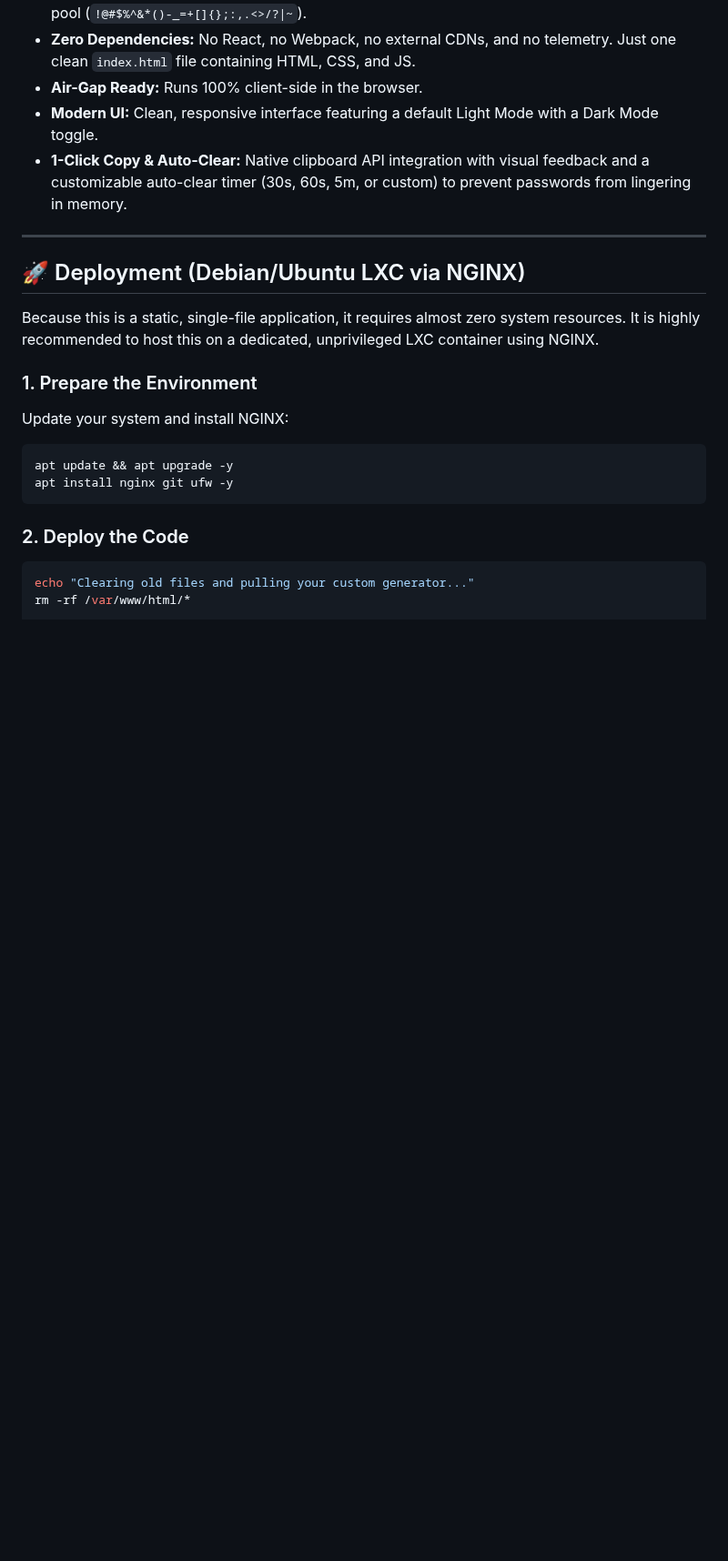
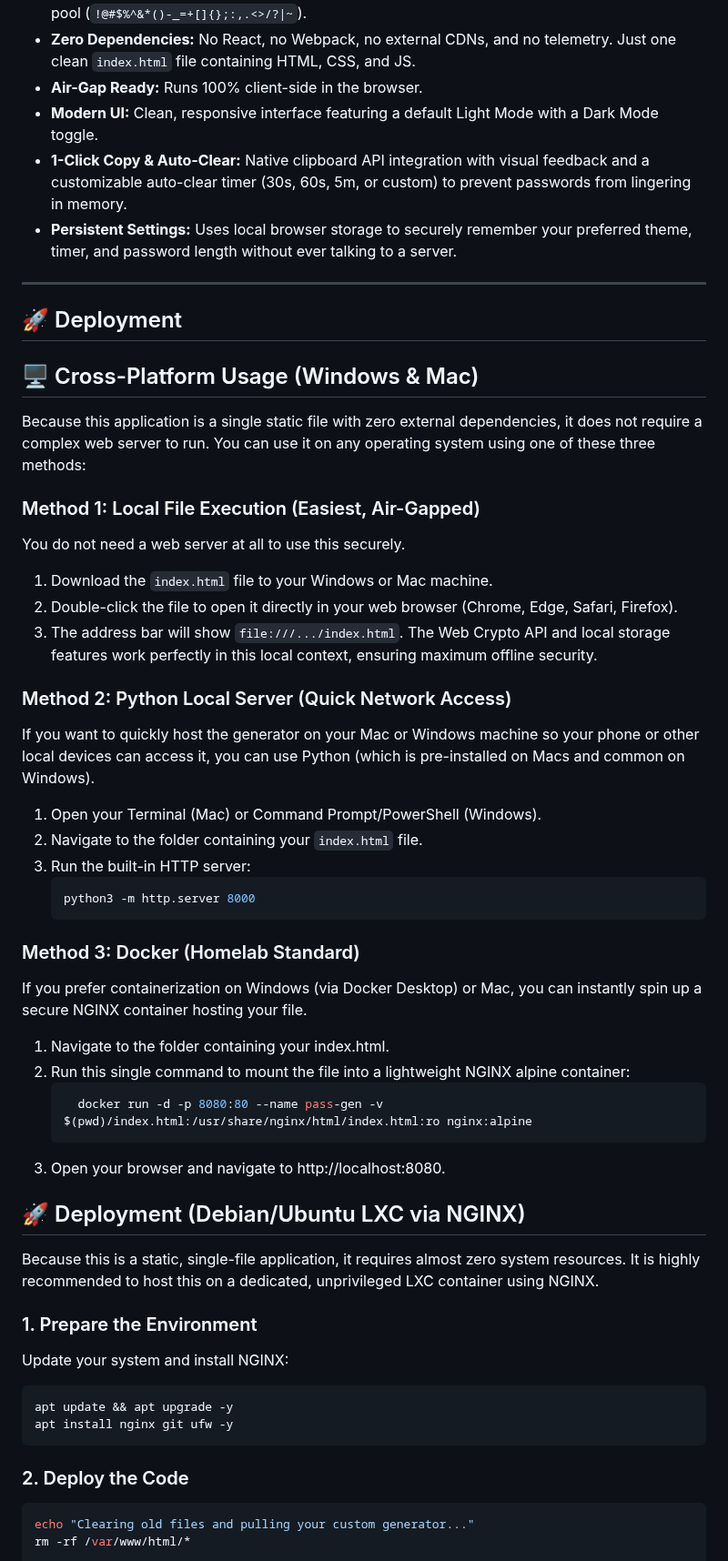
Before and after one commit to jakubgt/homelab-vault-gen, a Markdown page: README.md, the part around one of its changes. Shown at 91% size. Drawn GitHub-style; blank space fills up the shorter version.

````diff
--- a/README.md
+++ b/README.md
@@ -14,8 +14,39 @@ Unlike many online generators or complex Webpack-compiled tools, this generator
 * **Air-Gap Ready:** Runs 100% client-side in the browser.
 * **Modern UI:** Clean, responsive interface featuring a default Light Mode with a Dark Mode toggle.
 * **1-Click Copy & Auto-Clear:** Native clipboard API integration with visual feedback and a customizable auto-clear timer (30s, 60s, 5m, or custom) to prevent passwords from lingering in memory.
+* **Persistent Settings:** Uses local browser storage to securely remember your preferred theme, timer, and password length without ever talking to a server.
 
 ---
+
+## 🚀 Deployment
+
+## 🖥️ Cross-Platform Usage (Windows & Mac)
+
+Because this application is a single static file with zero external dependencies, it does not require a complex web server to run. You can use it on any operating system using one of these three methods:
+
+### Method 1: Local File Execution (Easiest, Air-Gapped)
+You do not need a web server at all to use this securely.
+1. Download the `index.html` file to your Windows or Mac machine.
+2. Double-click the file to open it directly in your web browser (Chrome, Edge, Safari, Firefox).
+3. The address bar will show `file:///.../index.html`. The Web Crypto API and local storage features work perfectly in this local context, ensuring maximum offline security.
+
+### Method 2: Python Local Server (Quick Network Access)
+If you want to quickly host the generator on your Mac or Windows machine so your phone or other local devices can access it, you can use Python (which is pre-installed on Macs and common on Windows).
+1. Open your Terminal (Mac) or Command Prompt/PowerShell (Windows).
+2. Navigate to the folder containing your `index.html` file.
+3. Run the built-in HTTP server:
+   ```bash
+   python3 -m http.server 8000
+   ```
+### Method 3: Docker (Homelab Standard)
+If you prefer containerization on Windows (via Docker Desktop) or Mac, you can instantly spin up a secure NGINX container hosting your file.
+
+1. Navigate to the folder containing your index.html.
+2. Run this single command to mount the file into a lightweight NGINX alpine container:
+    ```bash
+      docker run -d -p 8080:80 --name pass-gen -v $(pwd)/index.html:/usr/share/nginx/html/index.html:ro nginx:alpine
+      ```
+3. Open your browser and navigate to http://localhost:8080.
 
 ## 🚀 Deployment (Debian/Ubuntu LXC via NGINX)
 
````
Also changed, not shown: other parts of README.md (+5 -5 lines).
